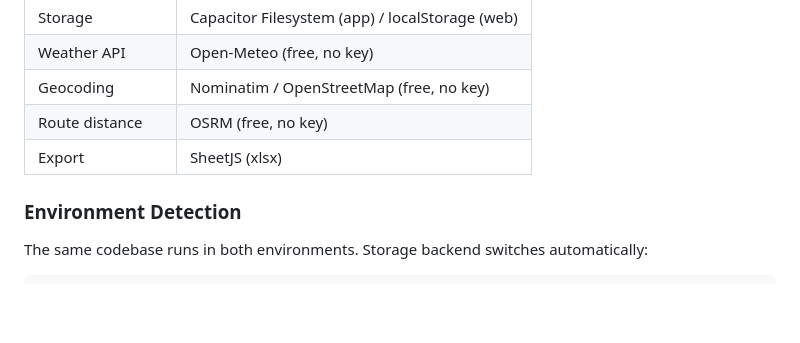
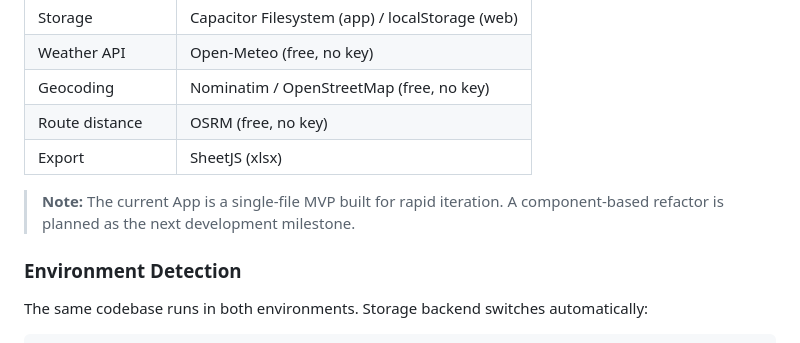
Before and after one commit to wutesta0101-hue/delivery-tracker, a Markdown page: README.md, the part around the change. GitHub-like rendering; blank space fills up the shorter version.

Commit message:
docs: update README

```diff
--- a/README.md
+++ b/README.md
@@ -110,6 +110,9 @@ Horizontal bar per order group: green = effective riding time, blue = empty ridi
 | Route distance | OSRM (free, no key) |
 | Export | SheetJS (xlsx) |
 
+> **Note:** The current App is a single-file MVP built for rapid iteration.
+> A component-based refactor is planned as the next development milestone.
+
 ### Environment Detection
 
 The same codebase runs in both environments. Storage backend switches automatically:
```
